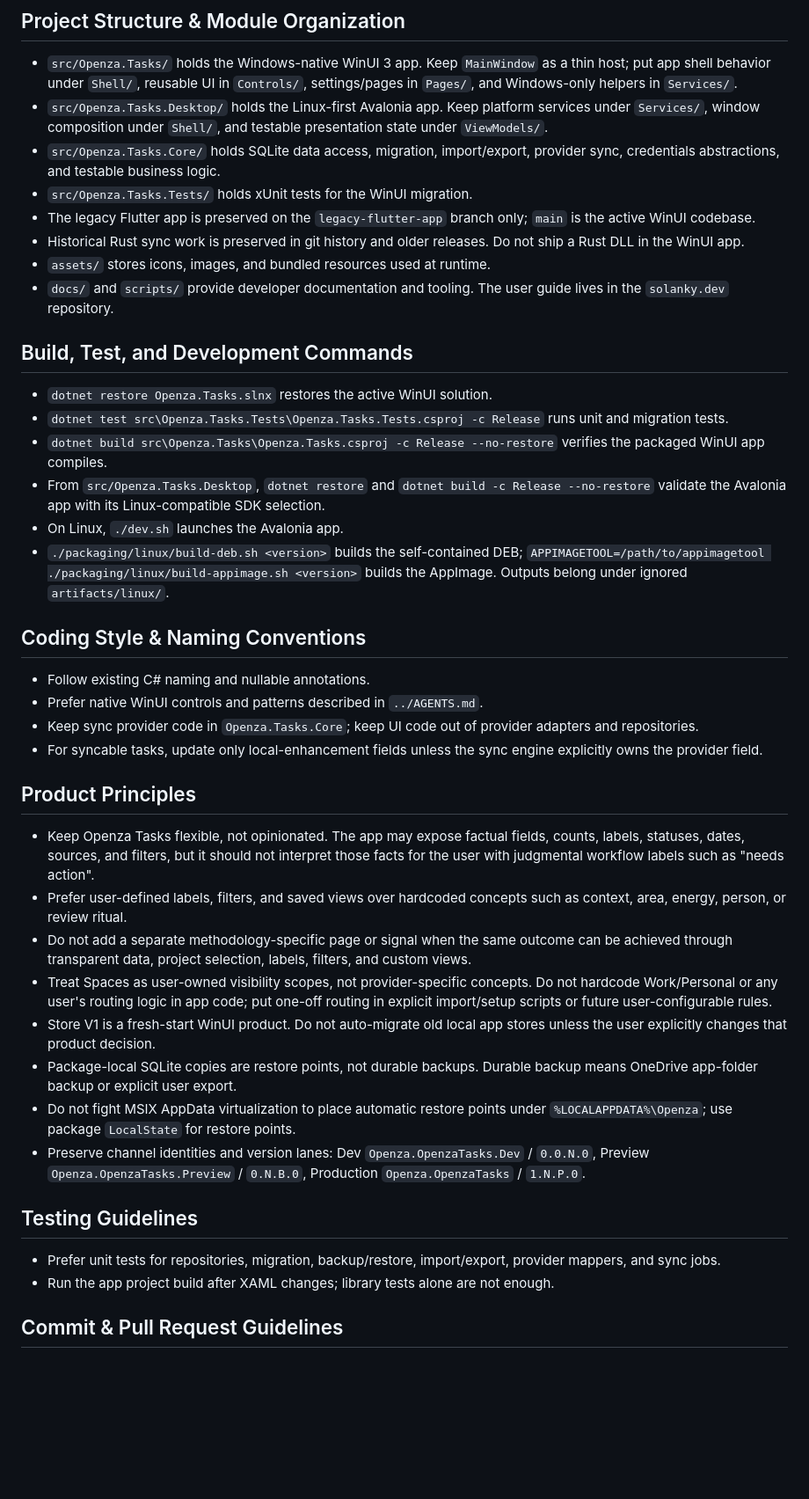
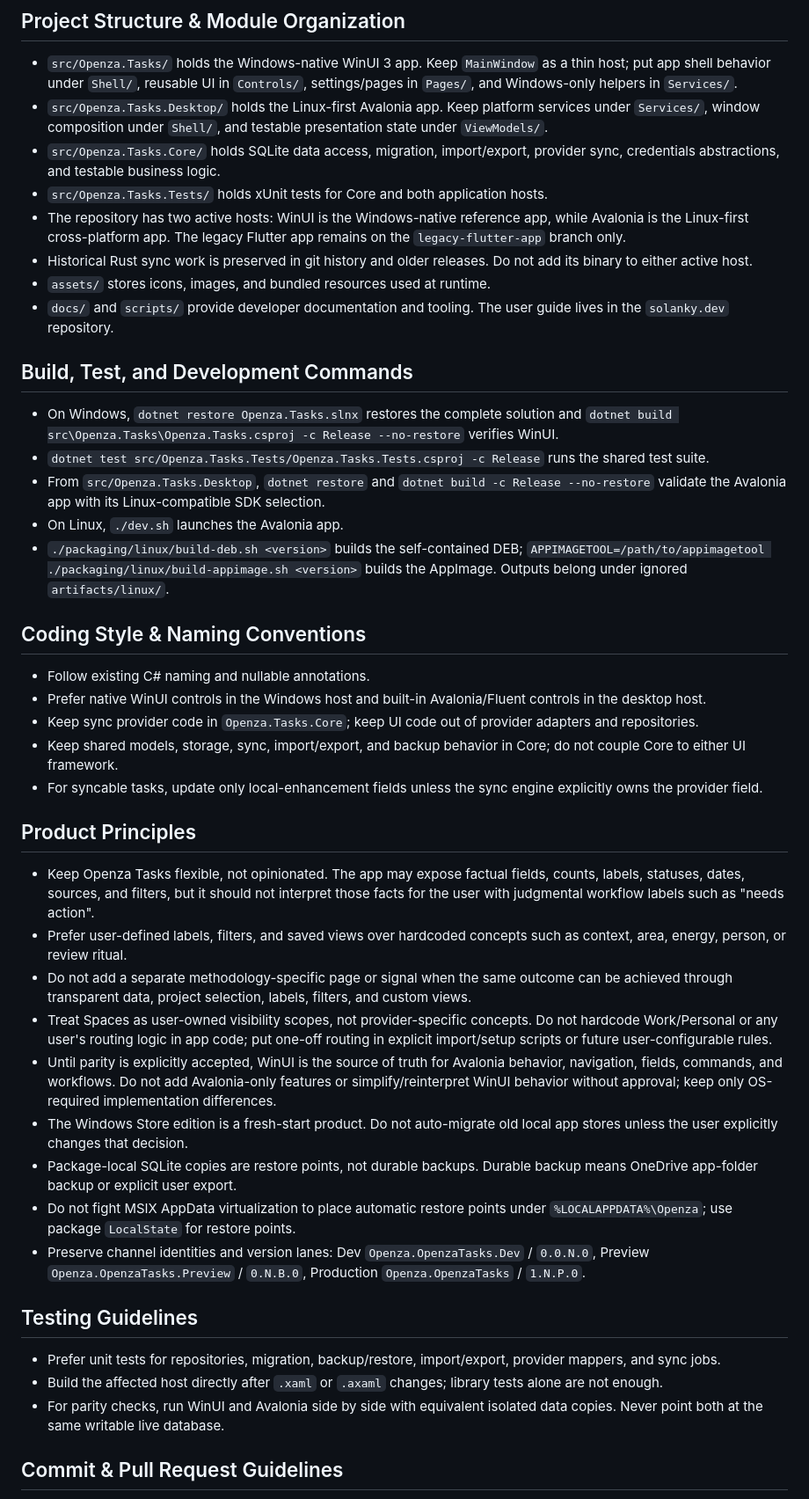
Before and after one commit to openza/tasks, a Markdown page: AGENTS.md, the part around one of its changes. Shown at 88% size. GitHub-like rendering; blank space fills up the shorter version.

Commit message:
docs: align agent guidance with Avalonia host

```diff
--- a/AGENTS.md
+++ b/AGENTS.md
@@ -6,24 +6,24 @@ Also follow the shared Openza guidance in `../AGENTS.md`. Keep this file limited
 - `src/Openza.Tasks/` holds the Windows-native WinUI 3 app. Keep `MainWindow` as a thin host; put app shell behavior under `Shell/`, reusable UI in `Controls/`, settings/pages in `Pages/`, and Windows-only helpers in `Services/`.
 - `src/Openza.Tasks.Desktop/` holds the Linux-first Avalonia app. Keep platform services under `Services/`, window composition under `Shell/`, and testable presentation state under `ViewModels/`.
 - `src/Openza.Tasks.Core/` holds SQLite data access, migration, import/export, provider sync, credentials abstractions, and testable business logic.
-- `src/Openza.Tasks.Tests/` holds xUnit tests for the WinUI migration.
-- The legacy Flutter app is preserved on the `legacy-flutter-app` branch only; `main` is the active WinUI codebase.
-- Historical Rust sync work is preserved in git history and older releases. Do not ship a Rust DLL in the WinUI app.
+- `src/Openza.Tasks.Tests/` holds xUnit tests for Core and both application hosts.
+- The repository has two active hosts: WinUI is the Windows-native reference app, while Avalonia is the Linux-first cross-platform app. The legacy Flutter app remains on the `legacy-flutter-app` branch only.
+- Historical Rust sync work is preserved in git history and older releases. Do not add its binary to either active host.
 - `assets/` stores icons, images, and bundled resources used at runtime.
 - `docs/` and `scripts/` provide developer documentation and tooling. The user guide lives in the `solanky.dev` repository.
 
 ## Build, Test, and Development Commands
-- `dotnet restore Openza.Tasks.slnx` restores the active WinUI solution.
-- `dotnet test src\Openza.Tasks.Tests\Openza.Tasks.Tests.csproj -c Release` runs unit and migration tests.
-- `dotnet build src\Openza.Tasks\Openza.Tasks.csproj -c Release --no-restore` verifies the packaged WinUI app compiles.
+- On Windows, `dotnet restore Openza.Tasks.slnx` restores the complete solution and `dotnet build src\Openza.Tasks\Openza.Tasks.csproj -c Release --no-restore` verifies WinUI.
+- `dotnet test src/Openza.Tasks.Tests/Openza.Tasks.Tests.csproj -c Release` runs the shared test suite.
 - From `src/Openza.Tasks.Desktop`, `dotnet restore` and `dotnet build -c Release --no-restore` validate the Avalonia app with its Linux-compatible SDK selection.
 - On Linux, `./dev.sh` launches the Avalonia app.
 - `./packaging/linux/build-deb.sh <version>` builds the self-contained DEB; `APPIMAGETOOL=/path/to/appimagetool ./packaging/linux/build-appimage.sh <version>` builds the AppImage. Outputs belong under ignored `artifacts/linux/`.
 
 ## Coding Style & Naming Conventions
 - Follow existing C# naming and nullable annotations.
-- Prefer native WinUI controls and patterns described in `../AGENTS.md`.
+- Prefer native WinUI controls in the Windows host and built-in Avalonia/Fluent controls in the desktop host.
 - Keep sync provider code in `Openza.Tasks.Core`; keep UI code out of provider adapters and repositories.
+- Keep shared models, storage, sync, import/export, and backup behavior in Core; do not couple Core to either UI framework.
 - For syncable tasks, update only local-enhancement fields unless the sync engine explicitly owns the provider field.
 
 ## Product Principles
@@ -31,14 +31,16 @@ Also follow the shared Openza guidance in `../AGENTS.md`. Keep this file limited
 - Prefer user-defined labels, filters, and saved views over hardcoded concepts such as context, area, energy, person, or review ritual.
 - Do not add a separate methodology-specific page or signal when the same outcome can be achieved through transparent data, project selection, labels, filters, and custom views.
 - Treat Spaces as user-owned visibility scopes, not provider-specific concepts. Do not hardcode Work/Personal or any user's routing logic in app code; put one-off routing in explicit import/setup scripts or future user-configurable rules.
-- Store V1 is a fresh-start WinUI product. Do not auto-migrate old local app stores unless the user explicitly changes that product decision.
+- Until parity is explicitly accepted, WinUI is the source of truth for Avalonia behavior, navigation, fields, commands, and workflows. Do not add Avalonia-only features or simplify/reinterpret WinUI behavior without approval; keep only OS-required implementation differences.
+- The Windows Store edition is a fresh-start product. Do not auto-migrate old local app stores unless the user explicitly changes that decision.
 - Package-local SQLite copies are restore points, not durable backups. Durable backup means OneDrive app-folder backup or explicit user export.
 - Do not fight MSIX AppData virtualization to place automatic restore points under `%LOCALAPPDATA%\Openza`; use package `LocalState` for restore points.
 - Preserve channel identities and version lanes: Dev `Openza.OpenzaTasks.Dev` / `0.0.N.0`, Preview `Openza.OpenzaTasks.Preview` / `0.N.B.0`, Production `Openza.OpenzaTasks` / `1.N.P.0`.
 
 ## Testing Guidelines
 - Prefer unit tests for repositories, migration, backup/restore, import/export, provider mappers, and sync jobs.
-- Run the app project build after XAML changes; library tests alone are not enough.
+- Build the affected host directly after `.xaml` or `.axaml` changes; library tests alone are not enough.
+- For parity checks, run WinUI and Avalonia side by side with equivalent isolated data copies. Never point both at the same writable live database.
 
 ## Commit & Pull Request Guidelines
 - Follow conventional commits (e.g., `feat: add project filter`, `fix: handle sync timeout`).
```
Also changed, not shown: other parts of AGENTS.md (+3 -2 lines).
